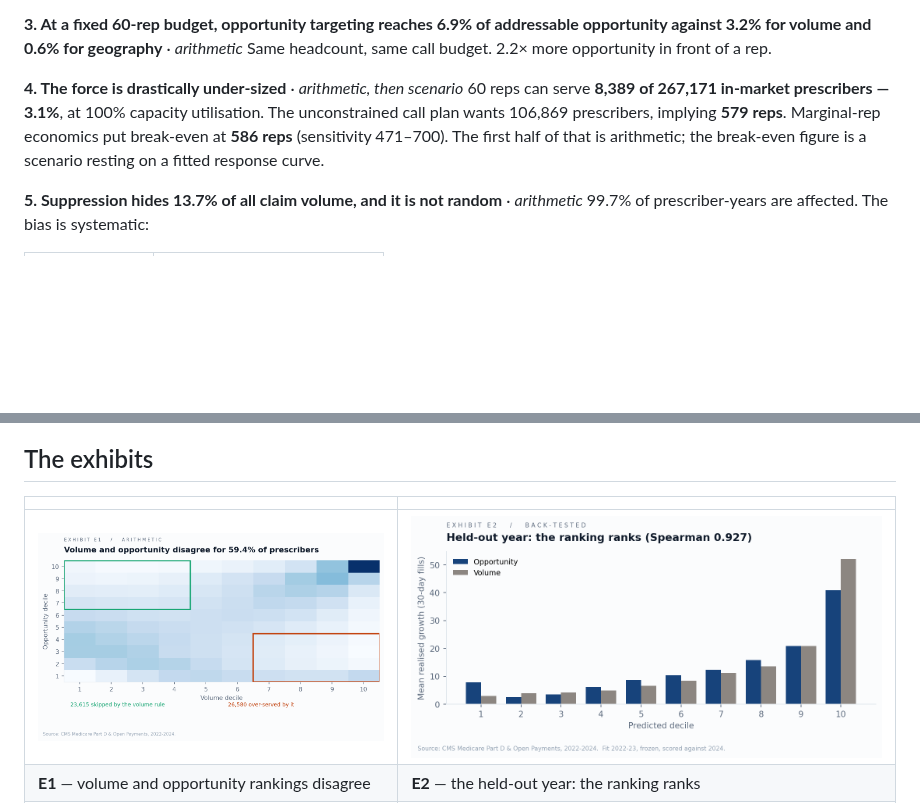
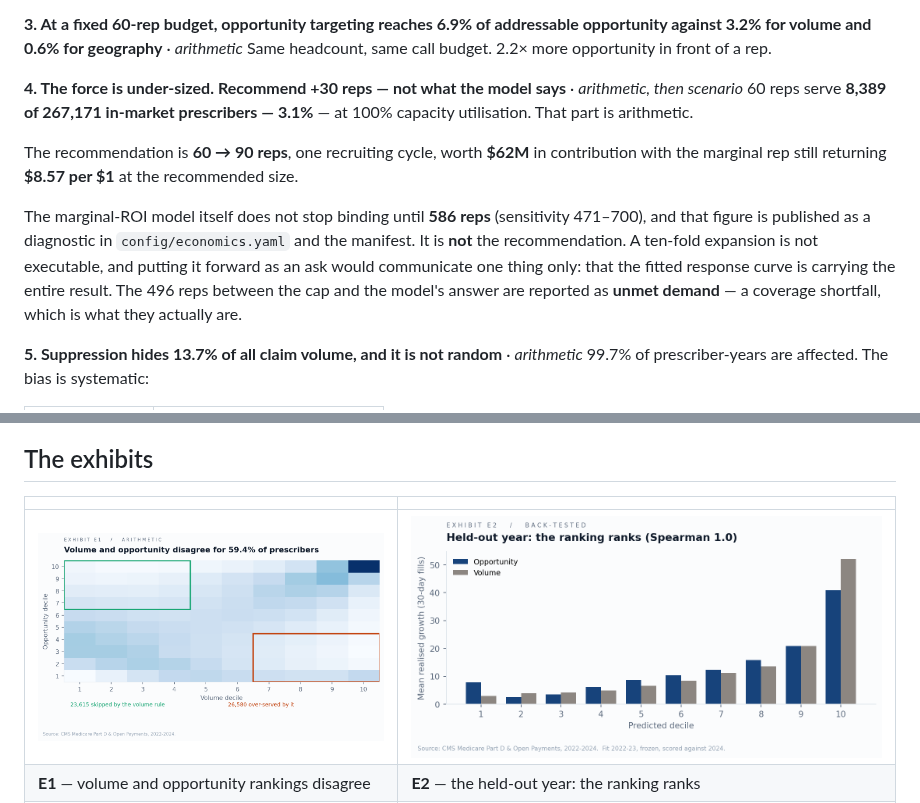
Before and after one commit to rajmodi262/pharmatarget, a Markdown page: README.md, 2 parts joined by grey strips. Drawn GitHub-style; pictures changed too: outputs/figures/E2_backtest_lift.png; blank space fills up the shorter version.

Commit message:
Cap the sizing recommendation at one recruiting cycle; test backtest and challenger

```diff
--- a/README.md
+++ b/README.md
@@ -56,12 +56,21 @@ are high-volume/low-opportunity — over-served by it.
 opportunity against 3.2% for volume and 0.6% for geography** · *arithmetic*
 Same headcount, same call budget. 2.2× more opportunity in front of a rep.
 
-**4. The force is drastically under-sized** · *arithmetic, then scenario*
-60 reps can serve **8,389 of 267,171 in-market prescribers — 3.1%**, at 100%
-capacity utilisation. The unconstrained call plan wants 106,869 prescribers,
-implying **579 reps**. Marginal-rep economics put break-even at **586 reps**
-(sensitivity 471–700). The first half of that is arithmetic; the break-even
-figure is a scenario resting on a fitted response curve.
+**4. The force is under-sized. Recommend +30 reps — not what the model says** · *arithmetic, then scenario*
+60 reps serve **8,389 of 267,171 in-market prescribers — 3.1%** — at 100%
+capacity utilisation. That part is arithmetic.
+
+The recommendation is **60 → 90 reps**, one recruiting cycle, worth **$62M** in
+contribution with the marginal rep still returning **$8.57 per $1** at the
+recommended size.
+
+The marginal-ROI model itself does not stop binding until **586 reps**
+(sensitivity 471–700), and that figure is published as a diagnostic in
+`config/economics.yaml` and the manifest. It is **not** the recommendation. A
+ten-fold expansion is not executable, and putting it forward as an ask would
+communicate one thing only: that the fitted response curve is carrying the
+entire result. The 496 reps between the cap and the model's answer are reported
+as **unmet demand** — a coverage shortfall, which is what they actually are.
 
 **5. Suppression hides 13.7% of all claim volume, and it is not random** · *arithmetic*
 99.7% of prescriber-years are affected. The bias is systematic:
```
Also changed, not shown: 5 other files.
